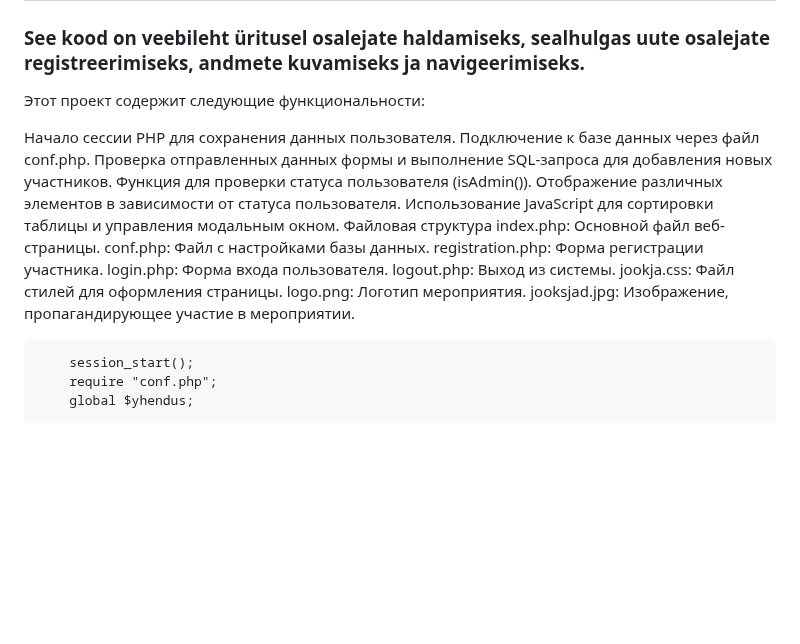
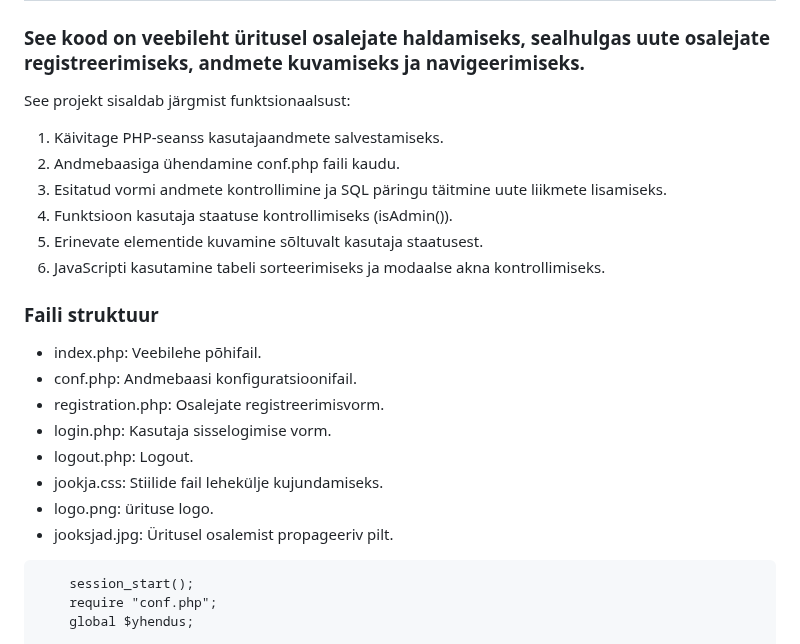
Before and after one commit to MaksimTse/Jooksuvoistlus, a Markdown page: README.md, the part around the change. Rendered like a GitHub page; blank space fills up the shorter version.

````diff
--- a/README.md
+++ b/README.md
@@ -102,23 +102,24 @@ Sait on loodud peamiselt koolides või muudes kohtades toimuvate võistluste kor
 # Kood
 ### See kood on veebileht üritusel osalejate haldamiseks, sealhulgas uute osalejate registreerimiseks, andmete kuvamiseks ja navigeerimiseks.
 
-Этот проект содержит следующие функциональности:
+See projekt sisaldab järgmist funktsionaalsust:
 
-Начало сессии PHP для сохранения данных пользователя.
-Подключение к базе данных через файл conf.php.
-Проверка отправленных данных формы и выполнение SQL-запроса для добавления новых участников.
-Функция для проверки статуса пользователя (isAdmin()).
-Отображение различных элементов в зависимости от статуса пользователя.
-Использование JavaScript для сортировки таблицы и управления модальным окном.
-Файловая структура
-index.php: Основной файл веб-страницы.
-conf.php: Файл с настройками базы данных.
-registration.php: Форма регистрации участника.
-login.php: Форма входа пользователя.
-logout.php: Выход из системы.
-jookja.css: Файл стилей для оформления страницы.
-logo.png: Логотип мероприятия.
-jooksjad.jpg: Изображение, пропагандирующее участие в мероприятии.
+1. Käivitage PHP-seanss kasutajaandmete salvestamiseks.
+2. Andmebaasiga ühendamine conf.php faili kaudu.
+3. Esitatud vormi andmete kontrollimine ja SQL päringu täitmine uute liikmete lisamiseks.
+4. Funktsioon kasutaja staatuse kontrollimiseks (isAdmin()).
+5. Erinevate elementide kuvamine sõltuvalt kasutaja staatusest.
+6. JavaScripti kasutamine tabeli sorteerimiseks ja modaalse akna kontrollimiseks.
+
+### Faili struktuur
+* index.php: Veebilehe põhifail.
+* conf.php: Andmebaasi konfiguratsioonifail.
+* registration.php: Osalejate registreerimisvorm.
+* login.php: Kasutaja sisselogimise vorm.
+* logout.php: Logout.
+* jookja.css: Stiilide fail lehekülje kujundamiseks.
+* logo.png: ürituse logo.
+* jooksjad.jpg: Üritusel osalemist propageeriv pilt.
 
 ```<?php
     session_start();
````
